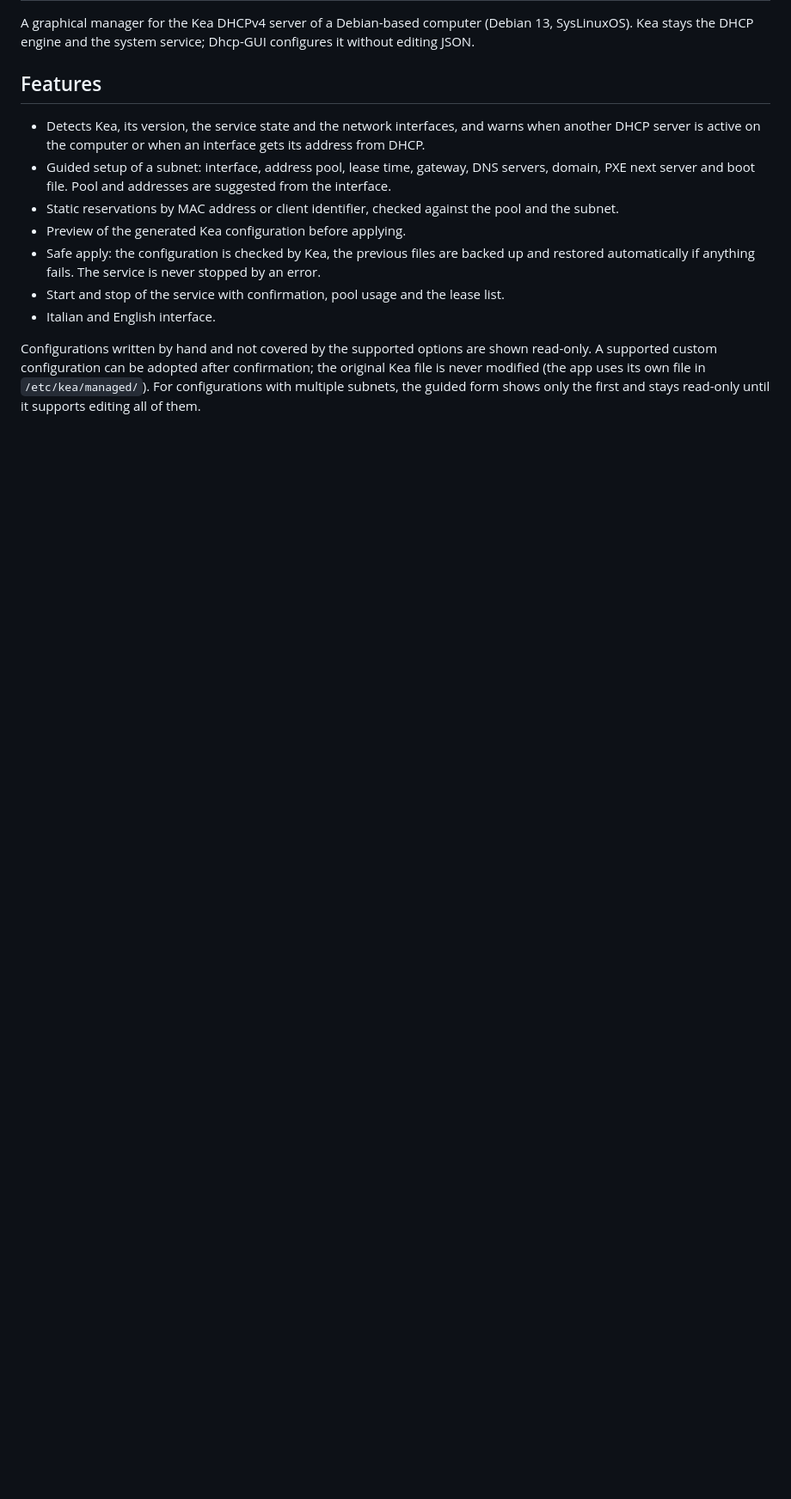
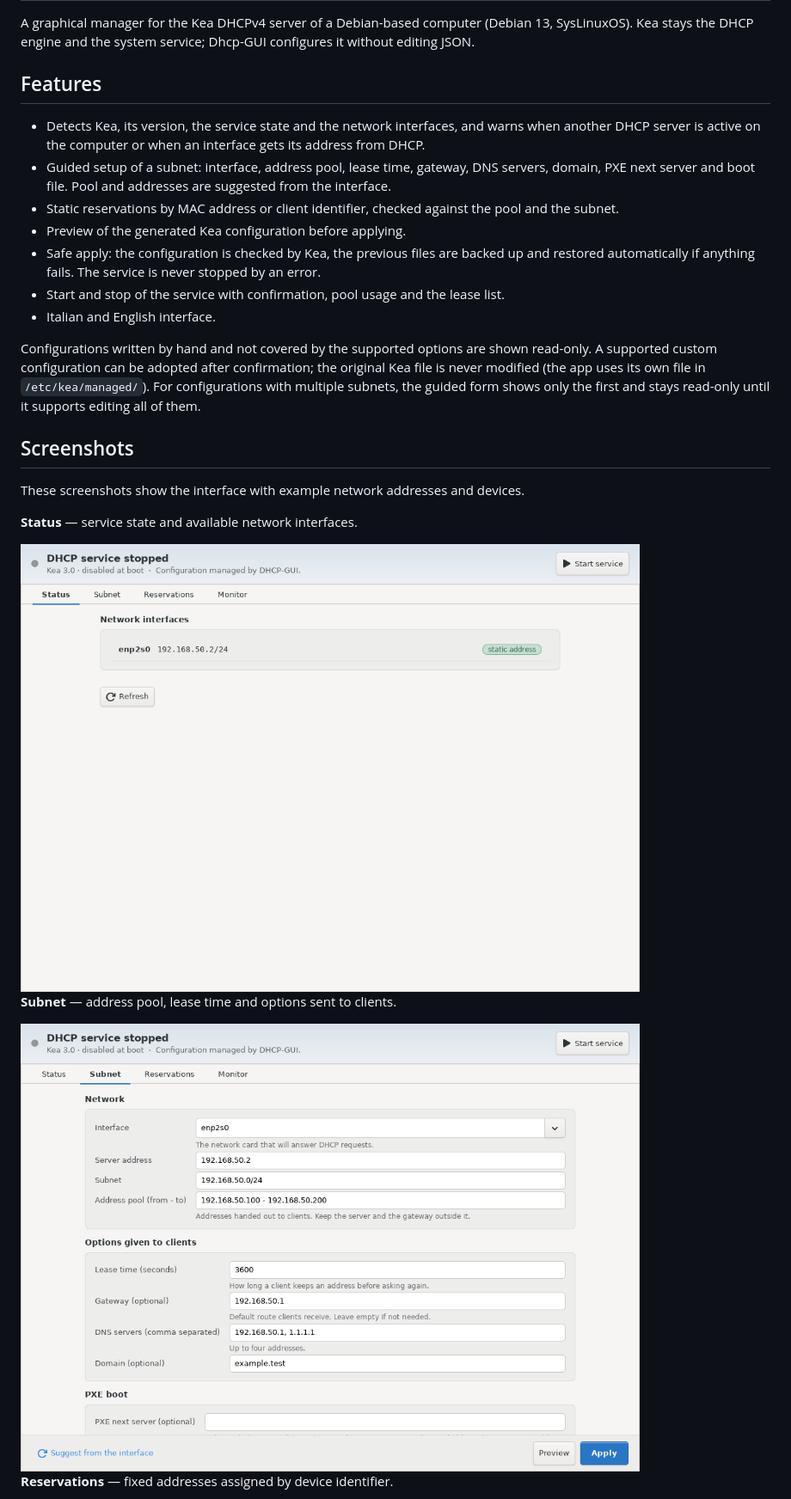
Before and after one commit to fconidi/Dhcp-GUI, a Markdown page: README.md, the part around one of its changes. Shown at 86% size. Rendered like a GitHub page; pictures changed too: docs/images/status.png (added), docs/images/subnet.png (added); blank space fills up the shorter version.

Commit message:
Add DHCP-GUI screenshots to README

```diff
--- a/README.md
+++ b/README.md
@@ -22,3 +22,18 @@ read-only. A supported custom configuration can be adopted after confirmation; t
 Kea file is never modified (the app uses its own file in `/etc/kea/managed/`).
 For configurations with multiple subnets, the guided form shows only the first and stays
 read-only until it supports editing all of them.
+
+## Screenshots
+
+These screenshots show the interface with example network addresses and devices.
+
+**Status** — service state and available network interfaces.
+
+<img src="https://raw.githubusercontent.com/fconidi/Dhcp-GUI/main/docs/images/status.png" alt="DHCP-GUI Status tab showing the stopped service and a network interface" width="720">
+
+**Subnet** — address pool, lease time and options sent to clients.
+
+<img src="https://raw.githubusercontent.com/fconidi/Dhcp-GUI/main/docs/images/subnet.png" alt="DHCP-GUI Subnet tab showing network settings and client options" width="720">
+
+**Reservations** — fixed addresses assigned by device identifier.
+
```
Also changed, not shown: other parts of README.md (+1 -0 lines), docs/images/reservations.png (added).
